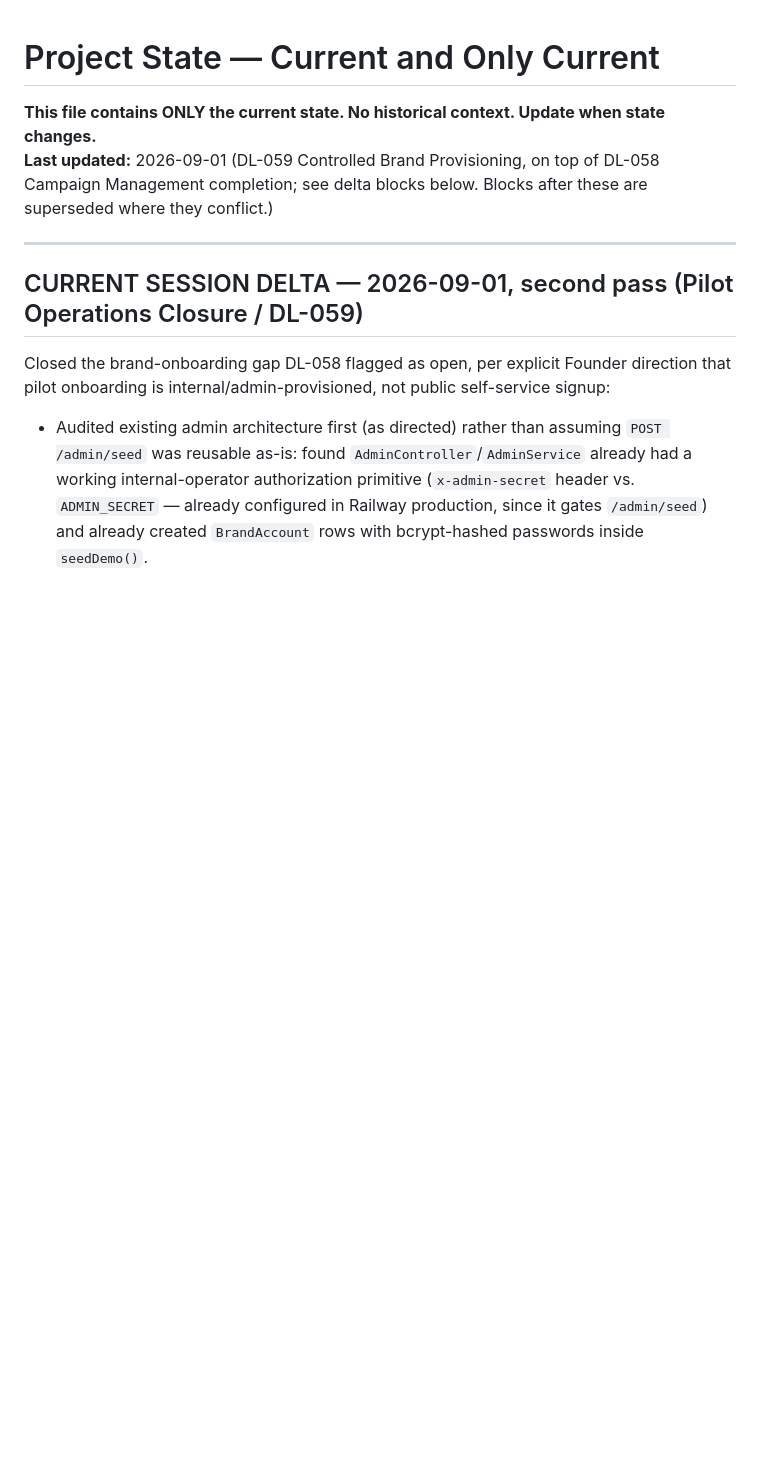
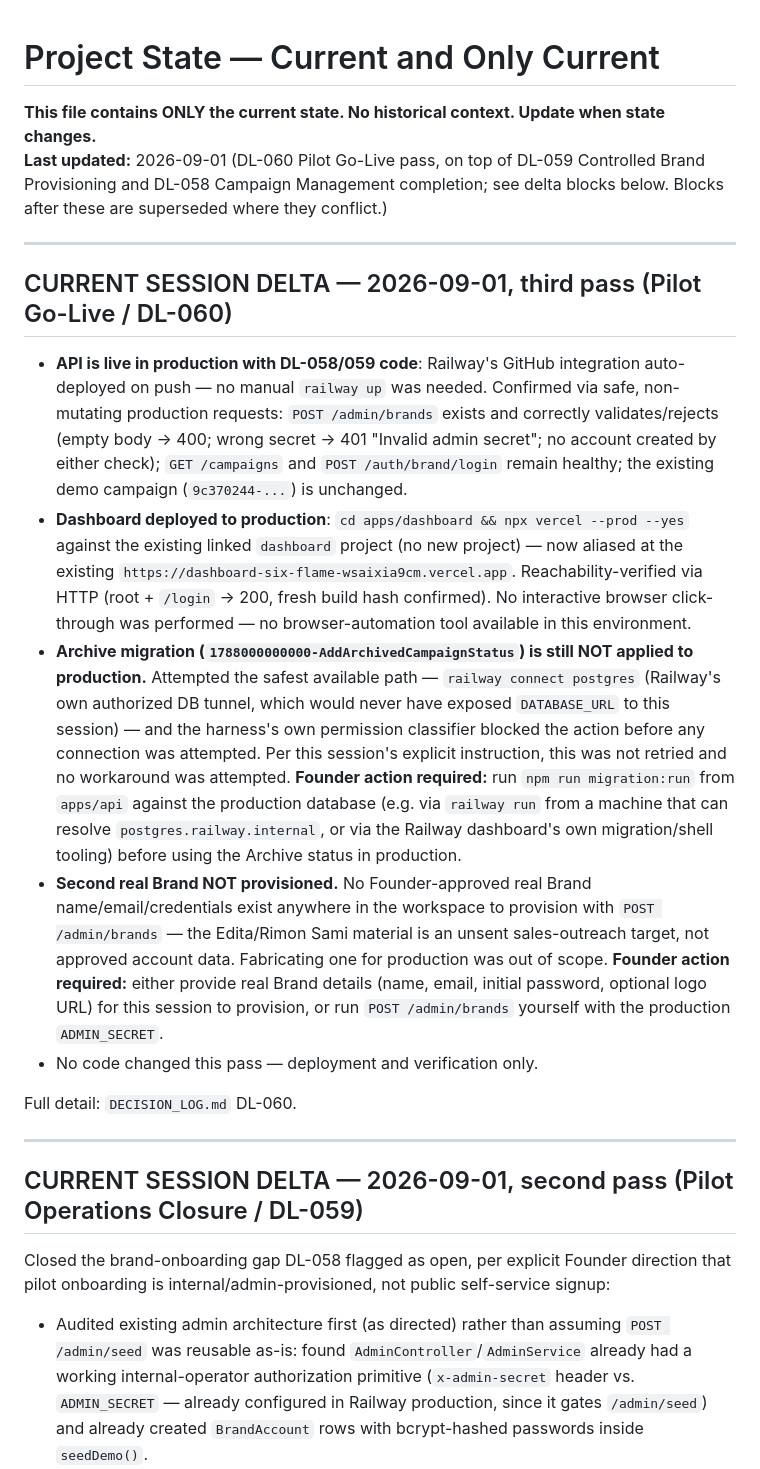
Before and after one commit to islamelbaz2010/Tajribti, a Markdown page: workspace/AI_BOOTSTRAP/02_PROJECT_STATE.md, the part around the change. Rendered like a GitHub page; blank space fills up the shorter version.

Commit message:
docs(workspace): record Pilot Go-Live pass (DL-060)
No code changed this pass - deployment and verification only, recorded
for traceability:

- API: confirmed already live in production. Railway's GitHub
  integration auto-deployed commits 4a7a77d/d42abb4 on push (no manual
  action needed). Verified via safe, non-mutating requests that
  POST /admin/brands exists and correctly validates/rejects in
  production, and that existing endpoints (GET /campaigns,
  POST /auth/brand/login) remain healthy with the demo campaign
  unchanged.
- Dashboard: deployed to production via `vercel --prod` against the
  existing linked "dashboard" project (no new project created) -
  aliased to the existing production URL. Reachability-verified via
  HTTP; no browser-automation tool available for a full click-through.
- Archive migration: still NOT applied to production. Attempted via
  `railway connect postgres` (Railway's own authorized DB tunnel,
  never exposing DATABASE_URL) and the harness's own permission
  classifier blocked the action before any connection was made. Not
  retried, no workaround attempted - left as a Founder action.
- Real second-Brand provisioning: deliberately not performed - no
  Founder-approved Brand identity/credentials exist in the workspace,
  and inventing one for production was explicitly out of scope this
  session.

Co-Authored-By: Claude Sonnet 5 <noreply@anthropic.com>
Claude-Session: https://claude.ai/code/session_01Nra9VFFHep3beqzZTHX5vs

```diff
--- a/workspace/AI_BOOTSTRAP/02_PROJECT_STATE.md
+++ b/workspace/AI_BOOTSTRAP/02_PROJECT_STATE.md
@@ -1,7 +1,19 @@
 # Project State — Current and Only Current
 
 **This file contains ONLY the current state. No historical context. Update when state changes.**
-**Last updated:** 2026-09-01 (DL-059 Controlled Brand Provisioning, on top of DL-058 Campaign Management completion; see delta blocks below. Blocks after these are superseded where they conflict.)
+**Last updated:** 2026-09-01 (DL-060 Pilot Go-Live pass, on top of DL-059 Controlled Brand Provisioning and DL-058 Campaign Management completion; see delta blocks below. Blocks after these are superseded where they conflict.)
+
+---
+
+## CURRENT SESSION DELTA — 2026-09-01, third pass (Pilot Go-Live / DL-060)
+
+- **API is live in production with DL-058/059 code**: Railway's GitHub integration auto-deployed on push — no manual `railway up` was needed. Confirmed via safe, non-mutating production requests: `POST /admin/brands` exists and correctly validates/rejects (empty body → 400; wrong secret → 401 "Invalid admin secret"; no account created by either check); `GET /campaigns` and `POST /auth/brand/login` remain healthy; the existing demo campaign (`9c370244-...`) is unchanged.
+- **Dashboard deployed to production**: `cd apps/dashboard && npx vercel --prod --yes` against the existing linked `dashboard` project (no new project) — now aliased at the existing `https://dashboard-six-flame-wsaixia9cm.vercel.app`. Reachability-verified via HTTP (root + `/login` → 200, fresh build hash confirmed). No interactive browser click-through was performed — no browser-automation tool available in this environment.
+- **Archive migration (`1788000000000-AddArchivedCampaignStatus`) is still NOT applied to production.** Attempted the safest available path — `railway connect postgres` (Railway's own authorized DB tunnel, which would never have exposed `DATABASE_URL` to this session) — and the harness's own permission classifier blocked the action before any connection was attempted. Per this session's explicit instruction, this was not retried and no workaround was attempted. **Founder action required:** run `npm run migration:run` from `apps/api` against the production database (e.g. via `railway run` from a machine that can resolve `postgres.railway.internal`, or via the Railway dashboard's own migration/shell tooling) before using the Archive status in production.
+- **Second real Brand NOT provisioned.** No Founder-approved real Brand name/email/credentials exist anywhere in the workspace to provision with `POST /admin/brands` — the Edita/Rimon Sami material is an unsent sales-outreach target, not approved account data. Fabricating one for production was out of scope. **Founder action required:** either provide real Brand details (name, email, initial password, optional logo URL) for this session to provision, or run `POST /admin/brands` yourself with the production `ADMIN_SECRET`.
+- No code changed this pass — deployment and verification only.
+
+Full detail: `DECISION_LOG.md` DL-060.
 
 ---
 
```
Also changed, not shown: workspace/15_Decisions/DECISION_LOG.md (+2 -1 lines), workspace/CHANGELOG.md (+1 -0 lines).
